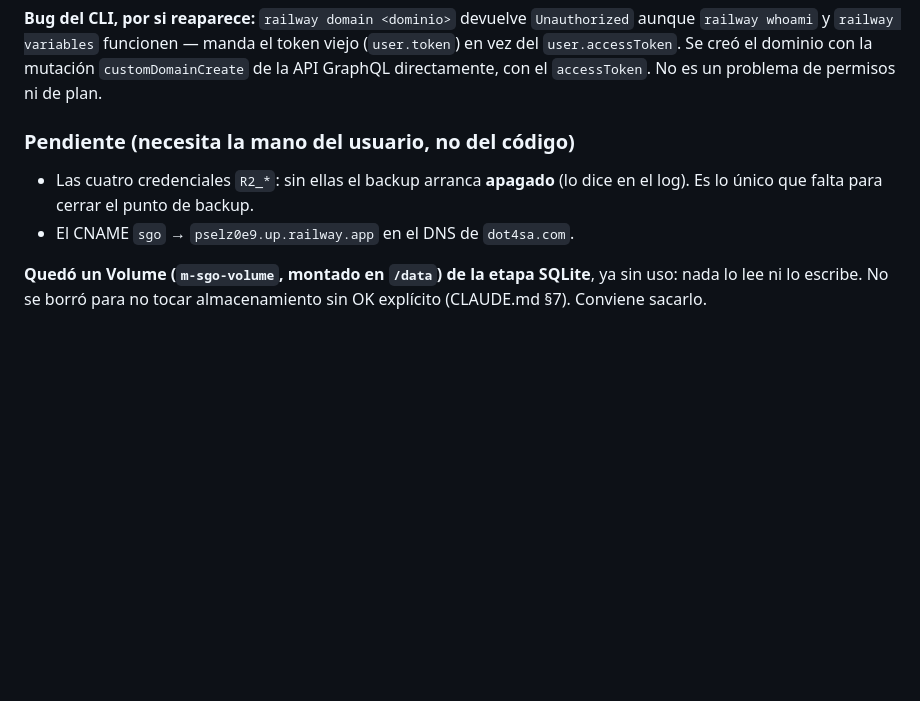
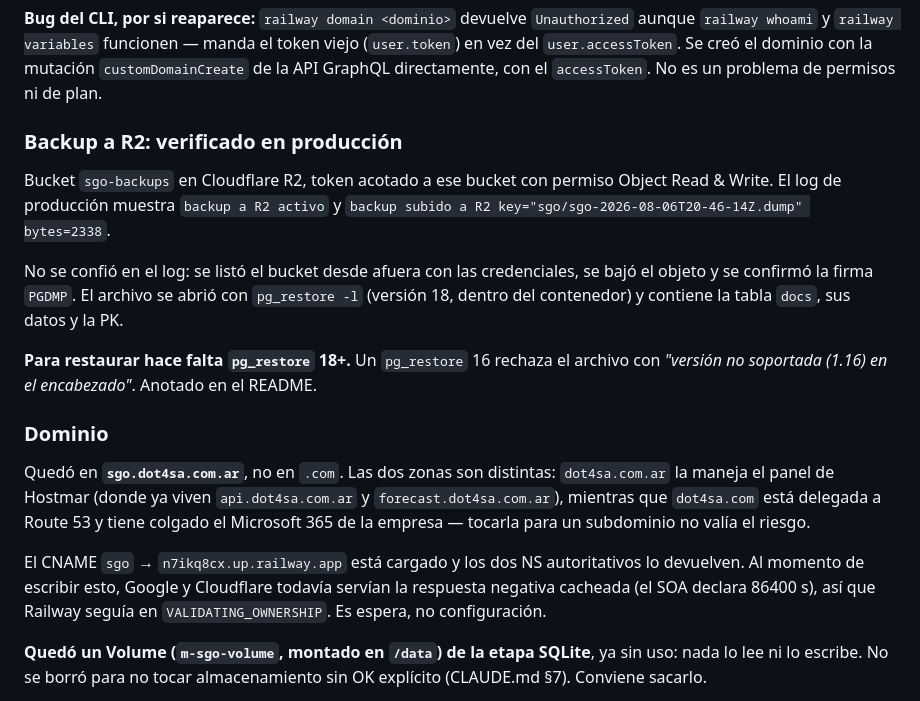
Before and after one commit to Alejorro/m-sgo, a Markdown page: PROGRESS.md, the part around the change. Rendered like a GitHub page; blank space fills up the shorter version.

Commit message:
docs: backup a R2 verificado en producción y dominio en .com.ar
El backup quedó andando: bucket sgo-backups, primer dump subido y verificado
desde afuera (listado del bucket, descarga, firma PGDMP, y pg_restore -l con
la versión 18 mostrando la tabla docs con sus datos y la PK).

Se anota el detalle operativo que va a doler el día que haga falta: los dumps
los escribe pg_dump 18, así que restaurarlos necesita pg_restore 18+; uno más
viejo los rechaza con 'versión no soportada (1.16) en el encabezado'.

El dominio quedó en sgo.dot4sa.com.ar y no en .com: son dos zonas distintas y
la .com está delegada a Route 53 con el Microsoft 365 de la empresa colgando
de ahí.

Co-Authored-By: Claude Opus 5 (1M context) <noreply@anthropic.com>

```diff
--- a/PROGRESS.md
+++ b/PROGRESS.md
@@ -121,11 +121,33 @@ manda el token viejo (`user.token`) en vez del `user.accessToken`. Se creó el
 dominio con la mutación `customDomainCreate` de la API GraphQL directamente,
 con el `accessToken`. No es un problema de permisos ni de plan.
 
-### Pendiente (necesita la mano del usuario, no del código)
+### Backup a R2: verificado en producción
 
-- Las cuatro credenciales `R2_*`: sin ellas el backup arranca **apagado** (lo
-  dice en el log). Es lo único que falta para cerrar el punto de backup.
-- El CNAME `sgo` → `pselz0e9.up.railway.app` en el DNS de `dot4sa.com`.
+Bucket `sgo-backups` en Cloudflare R2, token acotado a ese bucket con permiso
+Object Read & Write. El log de producción muestra `backup a R2 activo` y
+`backup subido a R2 key="sgo/sgo-2026-08-06T20-46-14Z.dump" bytes=2338`.
+
+No se confió en el log: se listó el bucket desde afuera con las credenciales,
+se bajó el objeto y se confirmó la firma `PGDMP`. El archivo se abrió con
+`pg_restore -l` (versión 18, dentro del contenedor) y contiene la tabla
+`docs`, sus datos y la PK.
+
+**Para restaurar hace falta `pg_restore` 18+.** Un `pg_restore` 16 rechaza el
+archivo con *"versión no soportada (1.16) en el encabezado"*. Anotado en el
+README.
+
+### Dominio
+
+Quedó en **`sgo.dot4sa.com.ar`**, no en `.com`. Las dos zonas son distintas:
+`dot4sa.com.ar` la maneja el panel de Hostmar (donde ya viven
+`api.dot4sa.com.ar` y `forecast.dot4sa.com.ar`), mientras que `dot4sa.com`
+está delegada a Route 53 y tiene colgado el Microsoft 365 de la empresa —
+tocarla para un subdominio no valía el riesgo.
+
+El CNAME `sgo` → `n7ikq8cx.up.railway.app` está cargado y los dos NS
+autoritativos lo devuelven. Al momento de escribir esto, Google y Cloudflare
+todavía servían la respuesta negativa cacheada (el SOA declara 86400 s), así
+que Railway seguía en `VALIDATING_OWNERSHIP`. Es espera, no configuración.
 
 **Quedó un Volume (`m-sgo-volume`, montado en `/data`) de la etapa SQLite**,
 ya sin uso: nada lo lee ni lo escribe. No se borró para no tocar
```
Also changed, not shown: README.md (+6 -0 lines).
